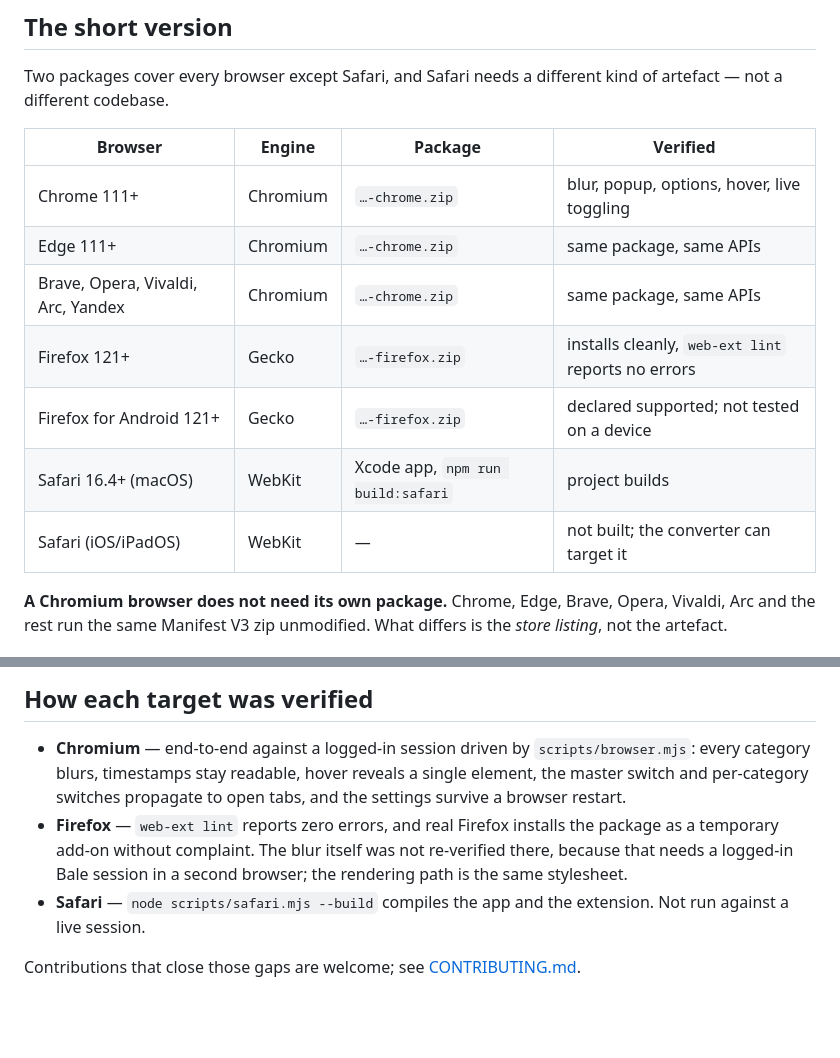
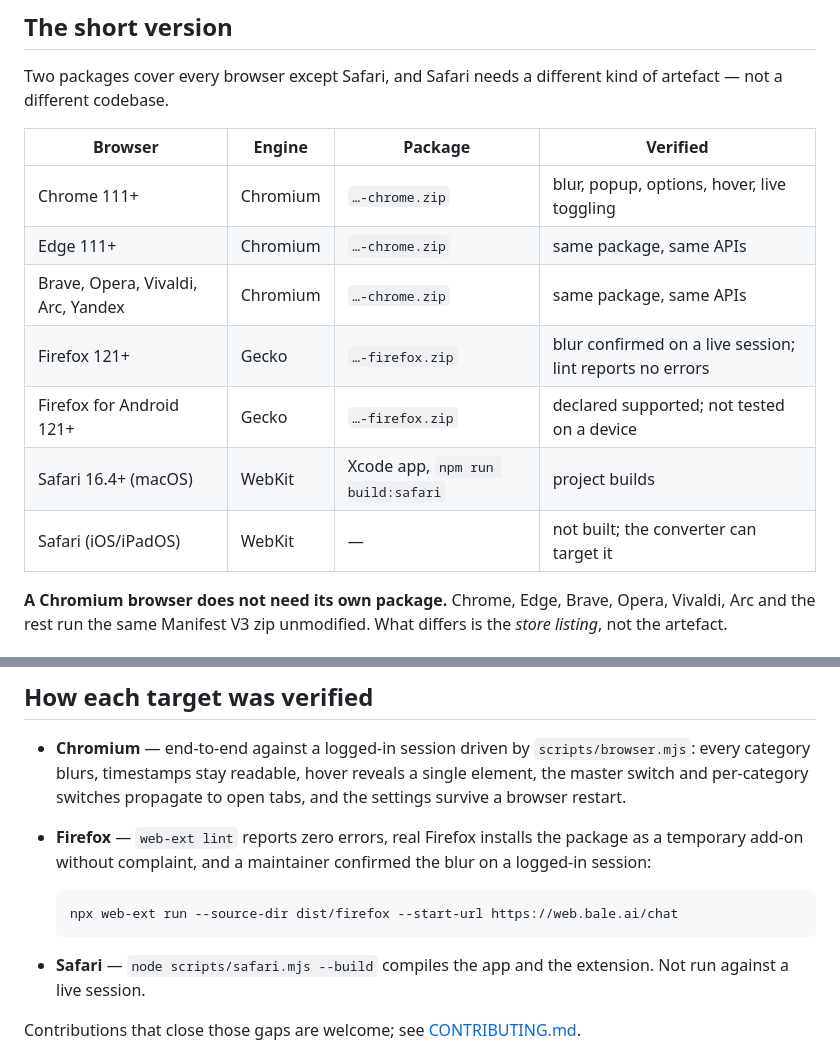
Before and after one commit to amiranmanesh/bale-privacy-extension, a Markdown page: docs/BROWSER-SUPPORT.md, 2 parts joined by grey strips. Rendered like a GitHub page; blank space fills up the shorter version.

Commit message:
docs: record that Firefox was verified on a live session
The blur was confirmed on a logged-in Bale session in real Firefox, not just
installed. Upgrades the row from a lint-and-install claim to an end-to-end one,
and keeps the exact command so the check is repeatable.

Co-Authored-By: Claude Opus 5 (1M context) <noreply@anthropic.com>

````diff
--- a/docs/BROWSER-SUPPORT.md
+++ b/docs/BROWSER-SUPPORT.md
@@ -5,15 +5,15 @@
 Two packages cover every browser except Safari, and Safari needs a different
 kind of artefact — not a different codebase.
 
-| Browser                            | Engine   | Package                           | Verified                                           |
-| ---------------------------------- | -------- | --------------------------------- | -------------------------------------------------- |
-| Chrome 111+                        | Chromium | `…-chrome.zip`                    | blur, popup, options, hover, live toggling         |
-| Edge 111+                          | Chromium | `…-chrome.zip`                    | same package, same APIs                            |
-| Brave, Opera, Vivaldi, Arc, Yandex | Chromium | `…-chrome.zip`                    | same package, same APIs                            |
-| Firefox 121+                       | Gecko    | `…-firefox.zip`                   | installs cleanly, `web-ext lint` reports no errors |
-| Firefox for Android 121+           | Gecko    | `…-firefox.zip`                   | declared supported; not tested on a device         |
-| Safari 16.4+ (macOS)               | WebKit   | Xcode app, `npm run build:safari` | project builds                                     |
-| Safari (iOS/iPadOS)                | WebKit   | —                                 | not built; the converter can target it             |
+| Browser                            | Engine   | Package                           | Verified                                                 |
+| ---------------------------------- | -------- | --------------------------------- | -------------------------------------------------------- |
+| Chrome 111+                        | Chromium | `…-chrome.zip`                    | blur, popup, options, hover, live toggling               |
+| Edge 111+                          | Chromium | `…-chrome.zip`                    | same package, same APIs                                  |
+| Brave, Opera, Vivaldi, Arc, Yandex | Chromium | `…-chrome.zip`                    | same package, same APIs                                  |
+| Firefox 121+                       | Gecko    | `…-firefox.zip`                   | blur confirmed on a live session; lint reports no errors |
+| Firefox for Android 121+           | Gecko    | `…-firefox.zip`                   | declared supported; not tested on a device               |
+| Safari 16.4+ (macOS)               | WebKit   | Xcode app, `npm run build:safari` | project builds                                           |
+| Safari (iOS/iPadOS)                | WebKit   | —                                 | not built; the converter can target it                   |
 
 **A Chromium browser does not need its own package.** Chrome, Edge, Brave,
 Opera, Vivaldi, Arc and the rest run the same Manifest V3 zip unmodified. What
@@ -111,10 +111,14 @@ though it is unmaintained; nothing in the extension prevents it.
   `scripts/browser.mjs`: every category blurs, timestamps stay readable, hover
   reveals a single element, the master switch and per-category switches
   propagate to open tabs, and the settings survive a browser restart.
-- **Firefox** — `web-ext lint` reports zero errors, and real Firefox installs
-  the package as a temporary add-on without complaint. The blur itself was not
-  re-verified there, because that needs a logged-in Bale session in a second
-  browser; the rendering path is the same stylesheet.
+- **Firefox** — `web-ext lint` reports zero errors, real Firefox installs the
+  package as a temporary add-on without complaint, and a maintainer confirmed
+  the blur on a logged-in session:
+
+  ```bash
+  npx web-ext run --source-dir dist/firefox --start-url https://web.bale.ai/chat
+  ```
+
 - **Safari** — `node scripts/safari.mjs --build` compiles the app and the
   extension. Not run against a live session.
 
````
